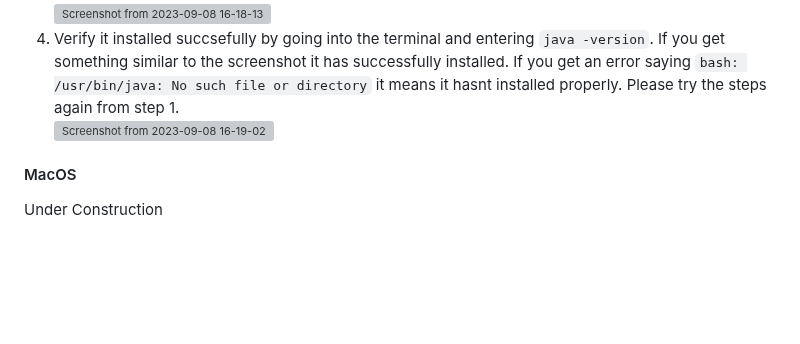
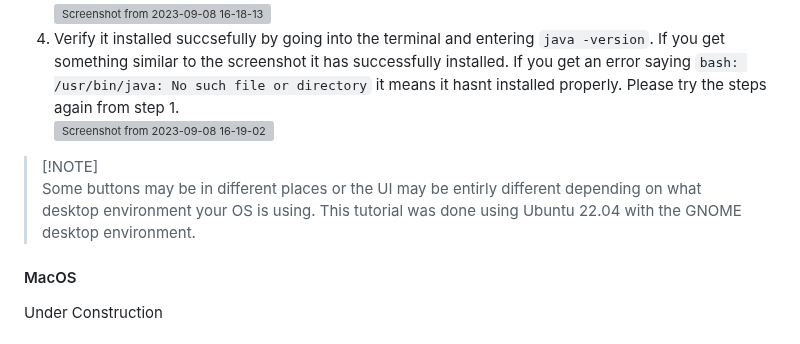
Before and after one commit to xspanger3770/GlobalQuake, a Markdown page: tutorials/README.md, the part around the change. Drawn GitHub-style; blank space fills up the shorter version; grey boxes are pictures that could not be loaded.

Commit message:
Added note to tutorial README.md
Clarified that installing could be different depending on OS/Desktop environment

````diff
--- a/tutorials/README.md
+++ b/tutorials/README.md
@@ -64,6 +64,8 @@ For MacOS download the "**_x64 DMG Installer_**".
 3. When your package manager opens click the install button and wait for it to install. <br> ![Screenshot from 2023-09-08 16-18-13](https://github.com/CentreMetre/GlobalQuake/assets/61330791/4b00a5aa-314d-4b09-9619-01691d6c6e52)
 4. Verify it installed succsefully by going into the terminal and entering ```java -version```. If you get something similar to the screenshot it has successfully installed. If you get an error saying ```bash: /usr/bin/java: No such file or directory``` it means it hasnt installed properly. Please try the steps again from step 1. <br> ![Screenshot from 2023-09-08 16-19-02](https://github.com/CentreMetre/GlobalQuake/assets/61330791/36c00f02-2c11-447a-9468-69846f84f1d4)
 
+> [!NOTE] <br>
+> Some buttons may be in different places or the UI may be entirly different depending on what desktop environment your OS is using. This tutorial was done using Ubuntu 22.04 with the GNOME desktop environment.
 
 #### MacOS
 <a name="JavaInstallMacOS"></a>
````
